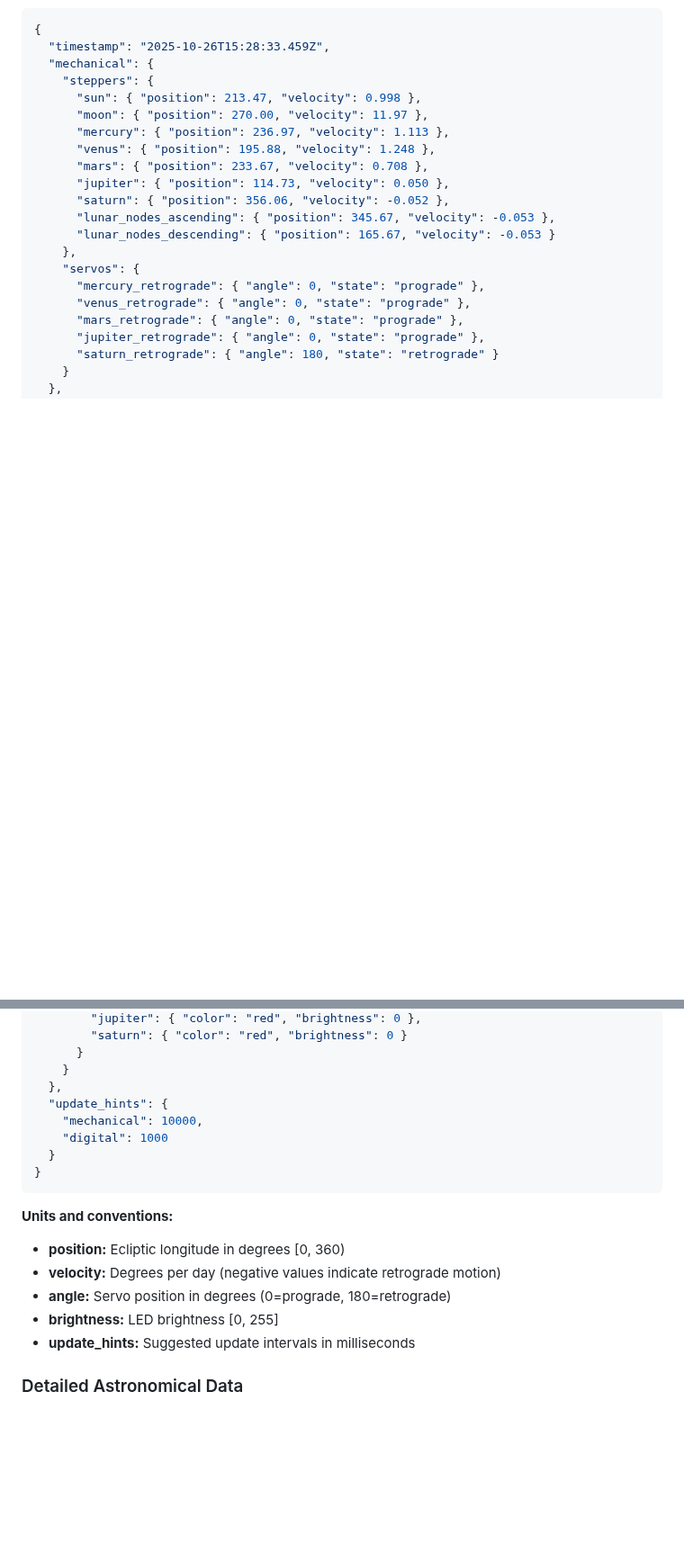
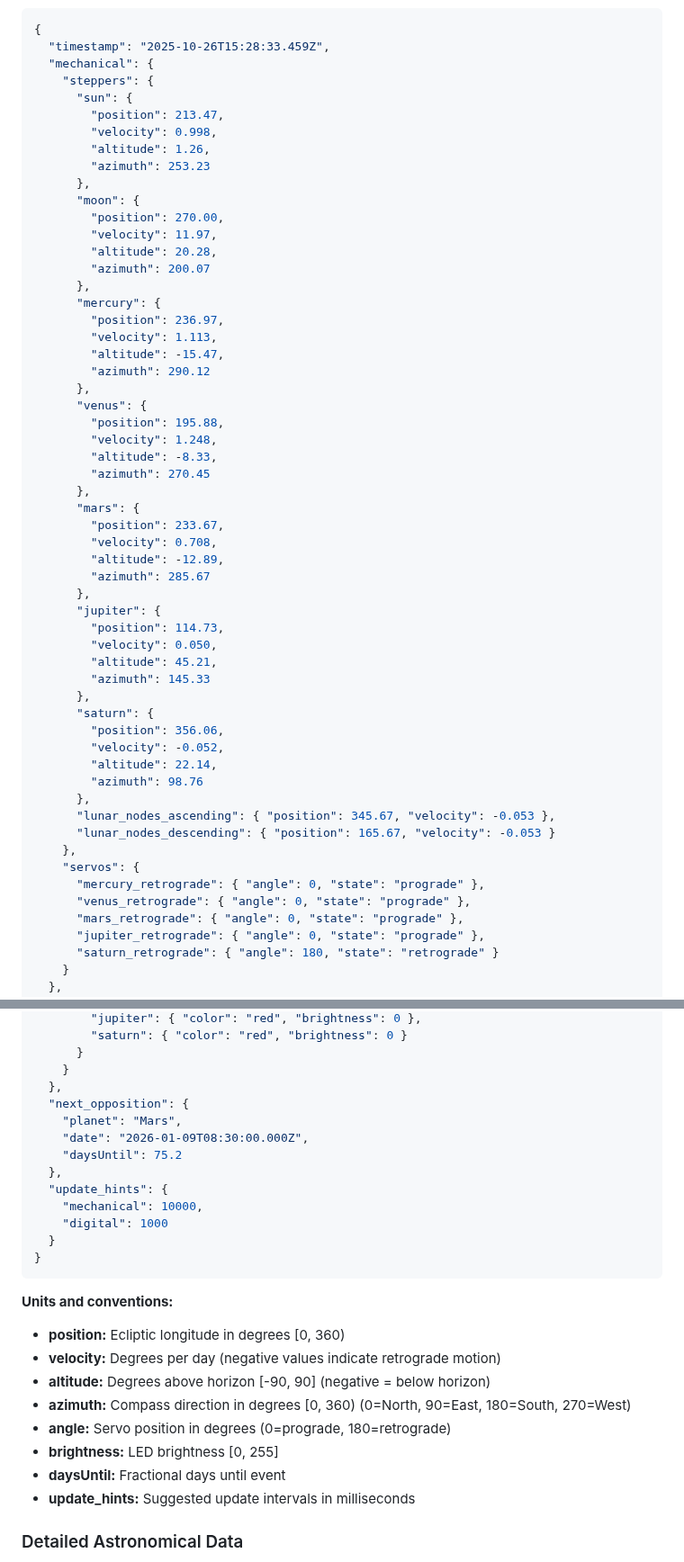
Before and after one commit to mojoatomic/antikythera-engine-2, a Markdown page: README.md, 2 parts joined by grey strips. Shown at 90% size. Rendered like a GitHub page; blank space fills up the shorter version.

Commit message:
docs: update API documentation with altitude/azimuth and next_opposition fields

```diff
--- a/README.md
+++ b/README.md
@@ -93,13 +93,48 @@ curl http://localhost:3000/api/display
   "timestamp": "2025-10-26T15:28:33.459Z",
   "mechanical": {
     "steppers": {
-      "sun": { "position": 213.47, "velocity": 0.998 },
-      "moon": { "position": 270.00, "velocity": 11.97 },
-      "mercury": { "position": 236.97, "velocity": 1.113 },
-      "venus": { "position": 195.88, "velocity": 1.248 },
-      "mars": { "position": 233.67, "velocity": 0.708 },
-      "jupiter": { "position": 114.73, "velocity": 0.050 },
-      "saturn": { "position": 356.06, "velocity": -0.052 },
+      "sun": {
+        "position": 213.47,
+        "velocity": 0.998,
+        "altitude": 1.26,
+        "azimuth": 253.23
+      },
+      "moon": {
+        "position": 270.00,
+        "velocity": 11.97,
+        "altitude": 20.28,
+        "azimuth": 200.07
+      },
+      "mercury": {
+        "position": 236.97,
+        "velocity": 1.113,
+        "altitude": -15.47,
+        "azimuth": 290.12
+      },
+      "venus": {
+        "position": 195.88,
+        "velocity": 1.248,
+        "altitude": -8.33,
+        "azimuth": 270.45
+      },
+      "mars": {
+        "position": 233.67,
+        "velocity": 0.708,
+        "altitude": -12.89,
+        "azimuth": 285.67
+      },
+      "jupiter": {
+        "position": 114.73,
+        "velocity": 0.050,
+        "altitude": 45.21,
+        "azimuth": 145.33
+      },
+      "saturn": {
+        "position": 356.06,
+        "velocity": -0.052,
+        "altitude": 22.14,
+        "azimuth": 98.76
+      },
       "lunar_nodes_ascending": { "position": 345.67, "velocity": -0.053 },
       "lunar_nodes_descending": { "position": 165.67, "velocity": -0.053 }
     },
@@ -138,6 +173,11 @@ curl http://localhost:3000/api/display
       }
     }
   },
+  "next_opposition": {
+    "planet": "Mars",
+    "date": "2026-01-09T08:30:00.000Z",
+    "daysUntil": 75.2
+  },
   "update_hints": {
     "mechanical": 10000,
     "digital": 1000
@@ -148,8 +188,11 @@ curl http://localhost:3000/api/display
 **Units and conventions:**
 - **position:** Ecliptic longitude in degrees [0, 360)
 - **velocity:** Degrees per day (negative values indicate retrograde motion)
+- **altitude:** Degrees above horizon [-90, 90] (negative = below horizon)
+- **azimuth:** Compass direction in degrees [0, 360) (0=North, 90=East, 180=South, 270=West)
 - **angle:** Servo position in degrees (0=prograde, 180=retrograde)
 - **brightness:** LED brightness [0, 255]
+- **daysUntil:** Fractional days until event
 - **update_hints:** Suggested update intervals in milliseconds
 
 ### Detailed Astronomical Data
```
